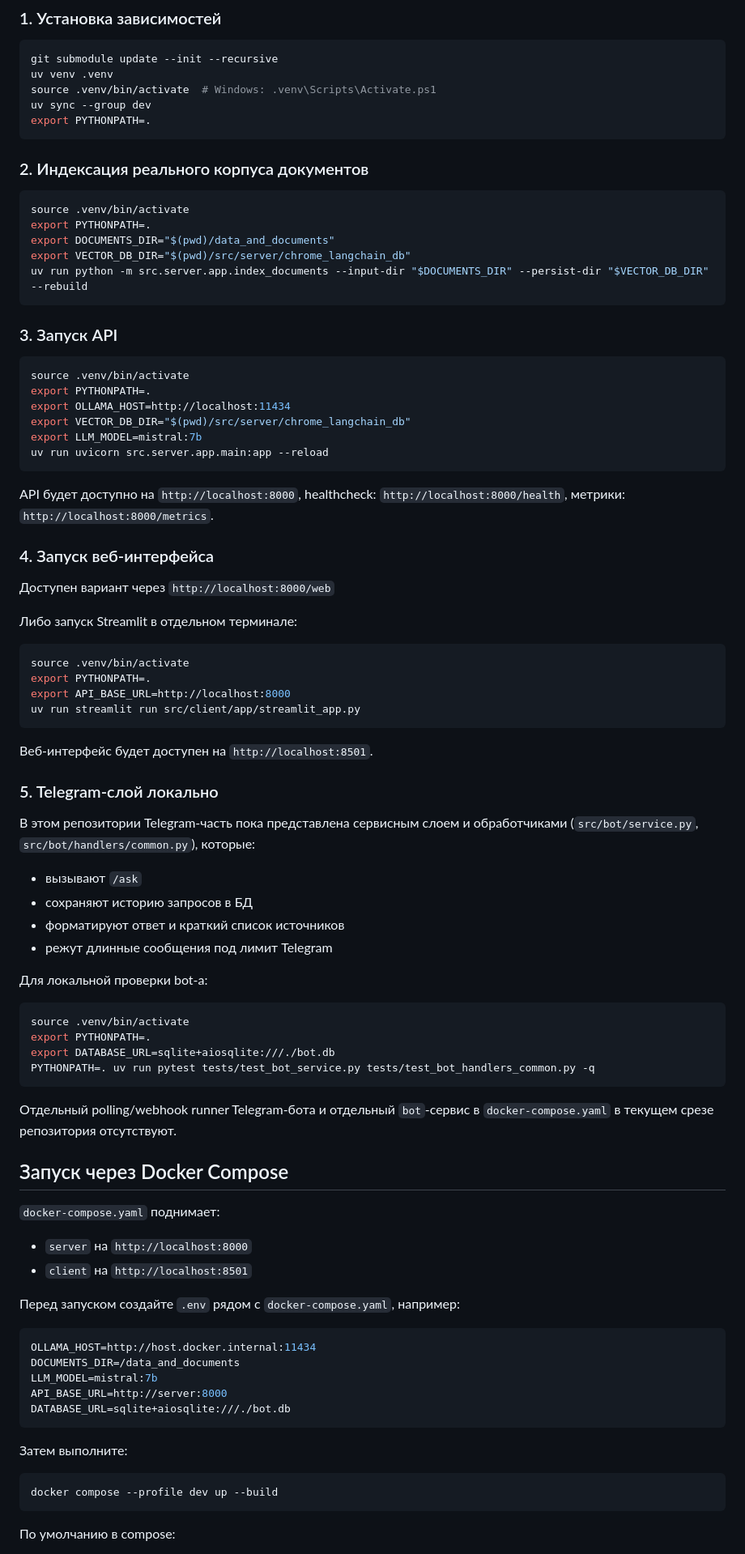
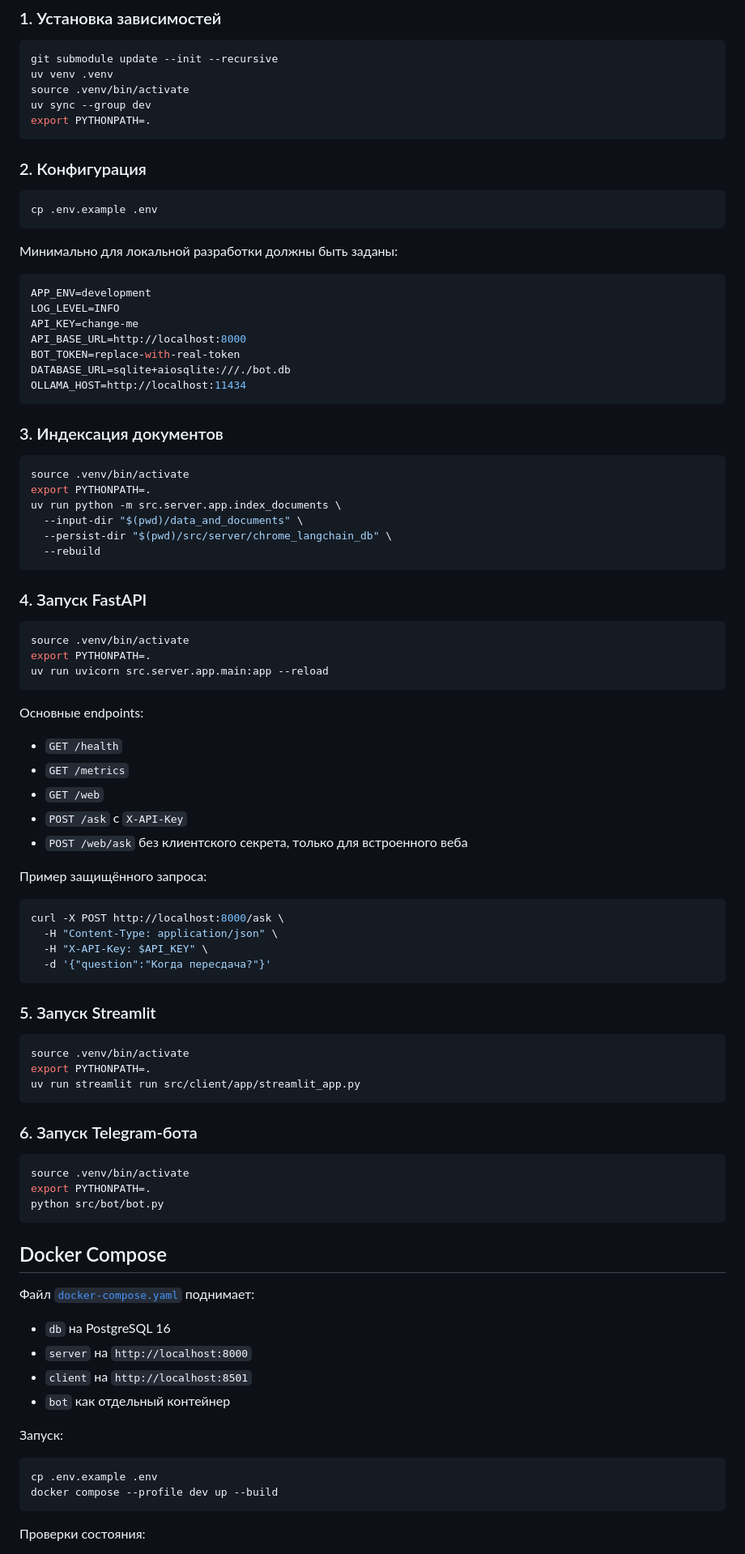
Before and after one commit to krevetka-is-afk/Intelligent-Assistant-for-Educational-Institutions, a Markdown page: README.md, the part around one of its changes. Shown at 81% size. Drawn GitHub-style.

Commit message:
fix: update README for clarity and consistency in project description and environment variables

````diff
--- a/README.md
+++ b/README.md
@@ -65,91 +51,96 @@ DATABASE_URL=sqlite+aiosqlite:///./bot.db
 ```bash
 git submodule update --init --recursive
 uv venv .venv
-source .venv/bin/activate  # Windows: .venv\Scripts\Activate.ps1
+source .venv/bin/activate
 uv sync --group dev
 export PYTHONPATH=.
 ```
 
-### 2. Индексация реального корпуса документов
+### 2. Конфигурация
+
+```bash
+cp .env.example .env
+```
+
+Минимально для локальной разработки должны быть заданы:
+
+```env
+APP_ENV=development
+LOG_LEVEL=INFO
+API_KEY=change-me
+API_BASE_URL=http://localhost:8000
+BOT_TOKEN=replace-with-real-token
+DATABASE_URL=sqlite+aiosqlite:///./bot.db
+OLLAMA_HOST=http://localhost:11434
+```
+
+### 3. Индексация документов
 
 ```bash
 source .venv/bin/activate
 export PYTHONPATH=.
-export DOCUMENTS_DIR="$(pwd)/data_and_documents"
-export VECTOR_DB_DIR="$(pwd)/src/server/chrome_langchain_db"
-uv run python -m src.server.app.index_documents --input-dir "$DOCUMENTS_DIR" --persist-dir "$VECTOR_DB_DIR" --rebuild
+uv run python -m src.server.app.index_documents \
+  --input-dir "$(pwd)/data_and_documents" \
+  --persist-dir "$(pwd)/src/server/chrome_langchain_db" \
+  --rebuild
 ```
 
-### 3. Запуск API
+### 4. Запуск FastAPI
 
 ```bash
 source .venv/bin/activate
 export PYTHONPATH=.
-export OLLAMA_HOST=http://localhost:11434
-export VECTOR_DB_DIR="$(pwd)/src/server/chrome_langchain_db"
-export LLM_MODEL=mistral:7b
 uv run uvicorn src.server.app.main:app --reload
 ```
 
-API будет доступно на `http://localhost:8000`, healthcheck: `http://localhost:8000/health`, метрики: `http://localhost:8000/metrics`.
+Основные endpoints:
 
-### 4. Запуск веб-интерфейса
+- `GET /health`
+- `GET /metrics`
+- `GET /web`
+- `POST /ask` c `X-API-Key`
+- `POST /web/ask` без клиентского секрета, только для встроенного веба
 
-Доступен вариант через `http://localhost:8000/web`
+Пример защищённого запроса:
 
-Либо запуск Streamlit в отдельном терминале:
+```bash
+curl -X POST http://localhost:8000/ask \
+  -H "Content-Type: application/json" \
+  -H "X-API-Key: $API_KEY" \
+  -d '{"question":"Когда пересдача?"}'
+```
+
+### 5. Запуск Streamlit
 
 ```bash
 source .venv/bin/activate
 export PYTHONPATH=.
-export API_BASE_URL=http://localhost:8000
 uv run streamlit run src/client/app/streamlit_app.py
 ```
 
-Веб-интерфейс будет доступен на `http://localhost:8501`.
-
-### 5. Telegram-слой локально
-
-В этом репозитории Telegram-часть пока представлена сервисным слоем и обработчиками (`src/bot/service.py`, `src/bot/handlers/common.py`), которые:
-
-- вызывают `/ask`
-- сохраняют историю запросов в БД
-- форматируют ответ и краткий список источников
-- режут длинные сообщения под лимит Telegram
-
-Для локальной проверки bot-а:
+### 6. Запуск Telegram-бота
 
 ```bash
 source .venv/bin/activate
 export PYTHONPATH=.
-export DATABASE_URL=sqlite+aiosqlite:///./bot.db
-PYTHONPATH=. uv run pytest tests/test_bot_service.py tests/test_bot_handlers_common.py -q
+python src/bot/bot.py
 ```
 
-Отдельный polling/webhook runner Telegram-бота и отдельный `bot`-сервис в `docker-compose.yaml` в текущем срезе репозитория отсутствуют.
+## Docker Compose
 
-## Запуск через Docker Compose
+Файл [`docker-compose.yaml`](docker-compose.yaml) поднимает:
 
-`docker-compose.yaml` поднимает:
-
+- `db` на PostgreSQL 16
 - `server` на `http://localhost:8000`
 - `client` на `http://localhost:8501`
+- `bot` как отдельный контейнер
 
-Перед запуском создайте `.env` рядом с `docker-compose.yaml`, например:
-
-```env
-OLLAMA_HOST=http://host.docker.internal:11434
-DOCUMENTS_DIR=/data_and_documents
-LLM_MODEL=mistral:7b
-API_BASE_URL=http://server:8000
-DATABASE_URL=sqlite+aiosqlite:///./bot.db
-```
-
-Затем выполните:
+Запуск:
 
 ```bash
+cp .env.example .env
 docker compose --profile dev up --build
 ```
 
-По умолчанию в compose:
+Проверки состояния:
 
````
Also changed, not shown: other parts of README.md (+38 -51 lines).
